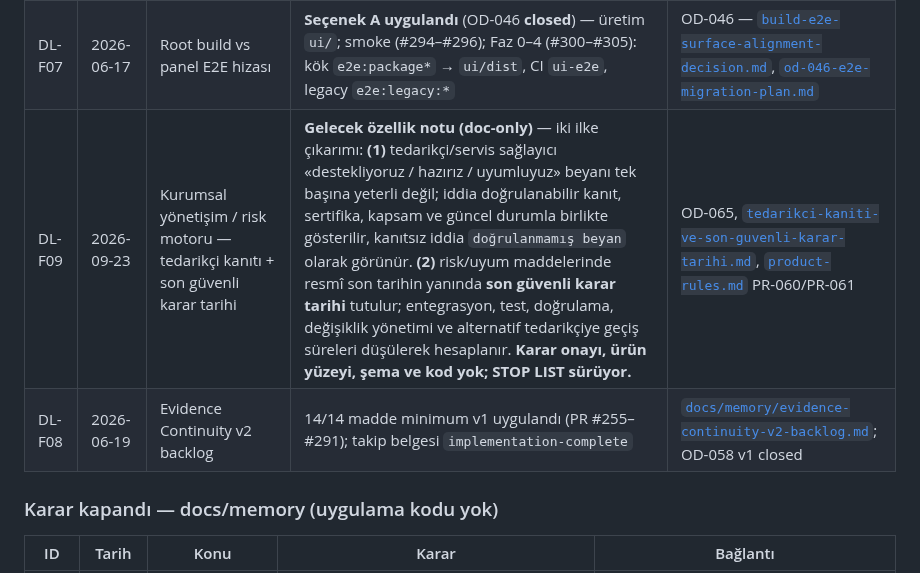
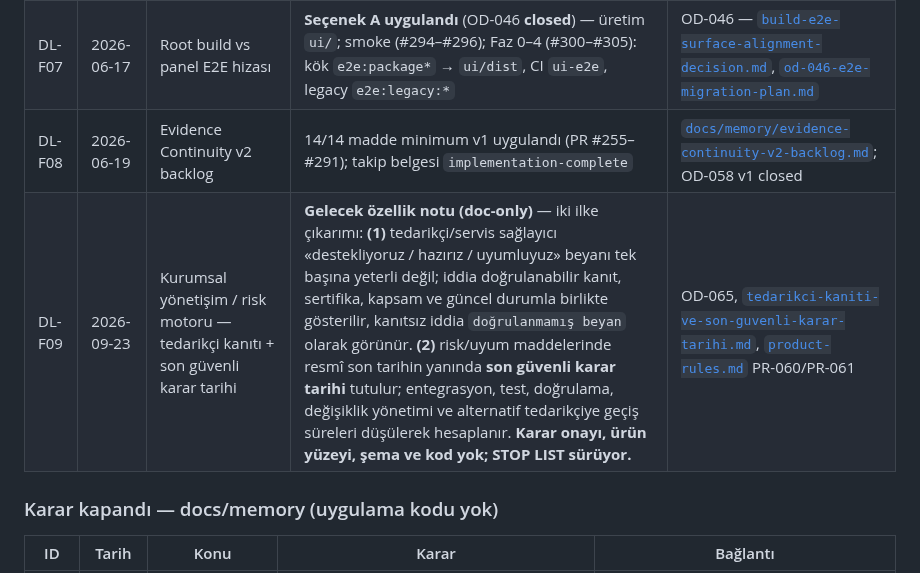
Before and after one commit to candasoz01-cmd/lumos-core, a Markdown page: docs/decision-log.md, the part around the change. GitHub-like rendering.

Commit message:
docs(governance): DL-F09 satırını DL-F08'den sonraya al
Karar günlüğünde «İleride değerlendirilecek» tablosunun ID sırası bozuktu;
yalnız satır konumu düzeltildi, içerik aynı.

Co-Authored-By: Claude Opus 5 <noreply@anthropic.com>
Claude-Session: https://claude.ai/code/session_01WnFXFtKhvTBcCp1ueYqjd9

```diff
--- a/docs/decision-log.md
+++ b/docs/decision-log.md
@@ -105,8 +105,8 @@ Karar uygulandı; kod `main`'de. DL-A01, DL-A02 … DL-A16 takip satırları kap
 | DL-F04 | 2026-06-17 | OpenAI Agents / Realtime / Computer Use / Codex | Watchlist; rastgele eklenmez | `docs/tool-watchlist.md` |
 | DL-F05 | 2026-06-18 | Çalışma araçları connector (GitHub, Slack, Drive, Linear, Notion, Asana) | İlke onaylı; değerlendirme listesi + katman sırası; uygulama bekliyor | OD-033 — [`work-tools-connectors-decision.md`](memory/work-tools-connectors-decision.md) |
 | DL-F07 | 2026-06-17 | Root build vs panel E2E hizası | **Seçenek A uygulandı** (OD-046 **closed**) — üretim `ui/`; smoke (#294–#296); Faz 0–4 (#300–#305): kök `e2e:package*` → `ui/dist`, CI `ui-e2e`, legacy `e2e:legacy:*` | OD-046 — [`build-e2e-surface-alignment-decision.md`](memory/build-e2e-surface-alignment-decision.md), [`od-046-e2e-migration-plan.md`](memory/od-046-e2e-migration-plan.md) |
+| DL-F08 | 2026-06-19 | Evidence Continuity v2 backlog | 14/14 madde minimum v1 uygulandı (PR #255–#291); takip belgesi `implementation-complete` | [`docs/memory/evidence-continuity-v2-backlog.md`](memory/evidence-continuity-v2-backlog.md); OD-058 v1 closed |
 | DL-F09 | 2026-09-23 | Kurumsal yönetişim / risk motoru — tedarikçi kanıtı + son güvenli karar tarihi | **Gelecek özellik notu (doc-only)** — iki ilke çıkarımı: **(1)** tedarikçi/servis sağlayıcı «destekliyoruz / hazırız / uyumluyuz» beyanı tek başına yeterli değil; iddia doğrulanabilir kanıt, sertifika, kapsam ve güncel durumla birlikte gösterilir, kanıtsız iddia `doğrulanmamış beyan` olarak görünür. **(2)** risk/uyum maddelerinde resmî son tarihin yanında **son güvenli karar tarihi** tutulur; entegrasyon, test, doğrulama, değişiklik yönetimi ve alternatif tedarikçiye geçiş süreleri düşülerek hesaplanır. **Karar onayı, ürün yüzeyi, şema ve kod yok; STOP LIST sürüyor.** | OD-065, [`tedarikci-kaniti-ve-son-guvenli-karar-tarihi.md`](memory/tedarikci-kaniti-ve-son-guvenli-karar-tarihi.md), [`product-rules.md`](product-rules.md) PR-060/PR-061 |
-| DL-F08 | 2026-06-19 | Evidence Continuity v2 backlog | 14/14 madde minimum v1 uygulandı (PR #255–#291); takip belgesi `implementation-complete` | [`docs/memory/evidence-continuity-v2-backlog.md`](memory/evidence-continuity-v2-backlog.md); OD-058 v1 closed |
 
 ### Karar kapandı — docs/memory (uygulama kodu yok)
 
```
